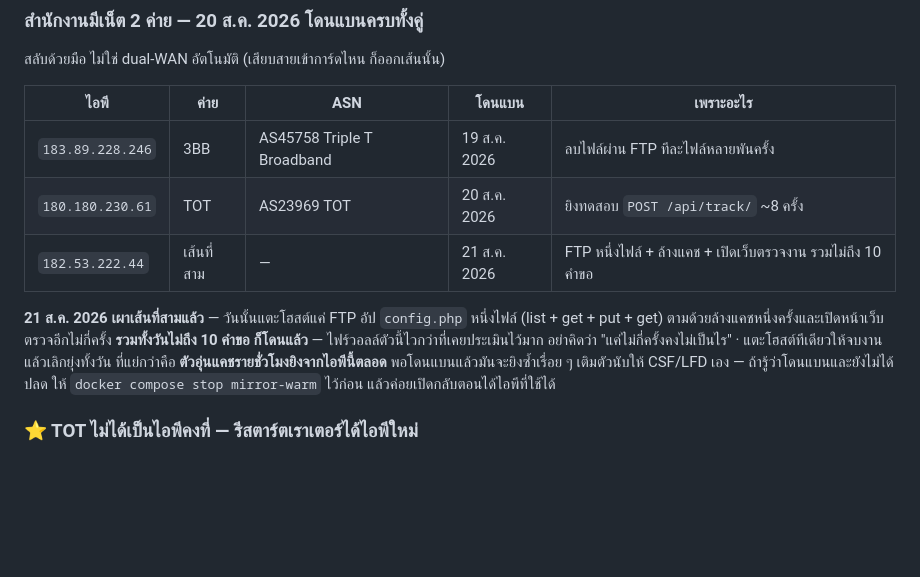
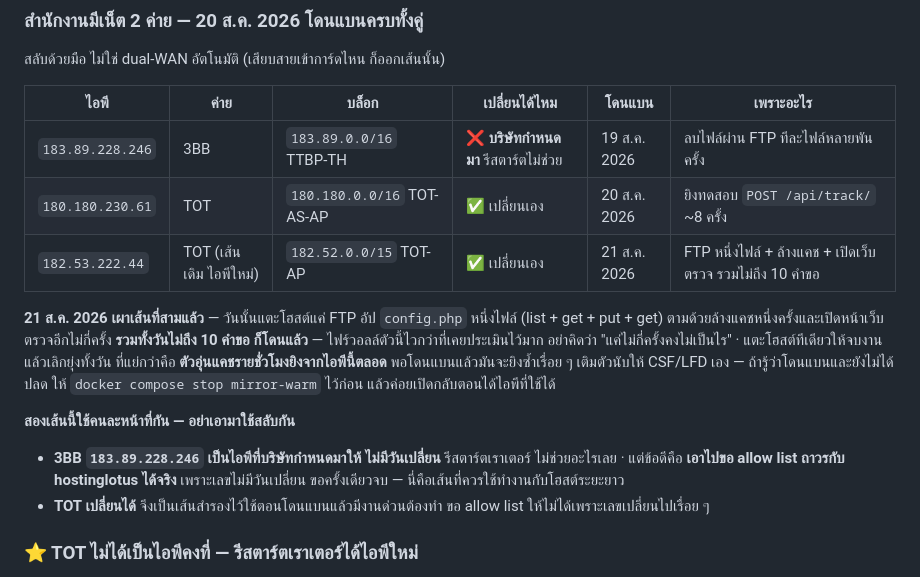
Before and after one commit to Diffking/website-spsccoop, a Markdown page: AGENTS.md, the part around the change. GitHub-like rendering; blank space fills up the shorter version.

Commit message:
แยกให้ชัดว่าเส้นไหนคงที่ เส้นไหนเปลี่ยนได้
เจ้าของเว็บยืนยันว่า 183.89.228.246 เป็นไอพีที่ 3BB กำหนดมาให้ ไม่ใช่ของ
ที่เปลี่ยนเองได้ ต่างจาก TOT ที่ไอพีเปลี่ยนไปเองระหว่างวันโดยไม่มีใครทำอะไร

ความต่างนี้เปลี่ยนว่าควรใช้เส้นไหนทำอะไร 3BB เลขไม่มีวันเปลี่ยน จึงเป็นเส้น
เดียวที่ขอ allow list ถาวรกับ hostinglotus ได้จริง ขอครั้งเดียวจบ ควรใช้เป็น
เส้นทำงานกับโฮสต์ระยะยาว ส่วน TOT ไว้ใช้ตอนโดนแบนแล้วมีงานด่วน เพราะ
รีสตาร์ตเราเตอร์เอาเลขใหม่ได้ แต่ขอ allow list ให้ไม่ได้

ใส่บล็อกไอพีที่ได้จาก RDAP ลงตารางด้วย เวลาแจ้งบริษัทจะได้อ้างอิงได้ครบ

Co-Authored-By: Claude Opus 5 <noreply@anthropic.com>

```diff
--- a/AGENTS.md
+++ b/AGENTS.md
@@ -59,11 +59,11 @@ curl -X POST https://spsccoop.org/api/track/ \
 
 สลับด้วยมือ ไม่ใช่ dual-WAN อัตโนมัติ (เสียบสายเข้าการ์ดไหน ก็ออกเส้นนั้น)
 
-| ไอพี | ค่าย | ASN | โดนแบน | เพราะอะไร |
-|---|---|---|---|---|
-| `183.89.228.246` | 3BB | AS45758 Triple T Broadband | 19 ส.ค. 2026 | ลบไฟล์ผ่าน FTP ทีละไฟล์หลายพันครั้ง |
-| `180.180.230.61` | TOT | AS23969 TOT | 20 ส.ค. 2026 | ยิงทดสอบ `POST /api/track/` ~8 ครั้ง |
-| `182.53.222.44` | เส้นที่สาม | — | 21 ส.ค. 2026 | FTP หนึ่งไฟล์ + ล้างแคช + เปิดเว็บตรวจงาน รวมไม่ถึง 10 คำขอ |
+| ไอพี | ค่าย | บล็อก | เปลี่ยนได้ไหม | โดนแบน | เพราะอะไร |
+|---|---|---|---|---|---|
+| `183.89.228.246` | 3BB | `183.89.0.0/16` TTBP-TH | ❌ **บริษัทกำหนดมา** รีสตาร์ตไม่ช่วย | 19 ส.ค. 2026 | ลบไฟล์ผ่าน FTP ทีละไฟล์หลายพันครั้ง |
+| `180.180.230.61` | TOT | `180.180.0.0/16` TOT-AS-AP | ✅ เปลี่ยนเอง | 20 ส.ค. 2026 | ยิงทดสอบ `POST /api/track/` ~8 ครั้ง |
+| `182.53.222.44` | TOT (เส้นเดิม ไอพีใหม่) | `182.52.0.0/15` TOT-AP | ✅ เปลี่ยนเอง | 21 ส.ค. 2026 | FTP หนึ่งไฟล์ + ล้างแคช + เปิดเว็บตรวจ รวมไม่ถึง 10 คำขอ |
 
 **21 ส.ค. 2026 เผาเส้นที่สามแล้ว** — วันนั้นแตะโฮสต์แค่ FTP อัป `config.php` หนึ่งไฟล์
 (list + get + put + get) ตามด้วยล้างแคชหนึ่งครั้งและเปิดหน้าเว็บตรวจอีกไม่กี่ครั้ง
@@ -72,6 +72,14 @@ curl -X POST https://spsccoop.org/api/track/ \
 ที่แย่กว่าคือ **ตัวอุ่นแคชรายชั่วโมงยิงจากไอพีนี้ตลอด** พอโดนแบนแล้วมันจะยิงซ้ำเรื่อย ๆ
 เติมตัวนับให้ CSF/LFD เอง — ถ้ารู้ว่าโดนแบนและยังไม่ได้ปลด ให้ `docker compose stop mirror-warm`
 ไว้ก่อน แล้วค่อยเปิดกลับตอนได้ไอพีที่ใช้ได้
+
+**สองเส้นนี้ใช้คนละหน้าที่กัน — อย่าเอามาใช้สลับกัน**
+
+- **3BB `183.89.228.246` เป็นไอพีที่บริษัทกำหนดมาให้ ไม่มีวันเปลี่ยน** รีสตาร์ตเราเตอร์
+  ไม่ช่วยอะไรเลย · แต่ข้อดีคือ **เอาไปขอ allow list ถาวรกับ hostinglotus ได้จริง**
+  เพราะเลขไม่มีวันเปลี่ยน ขอครั้งเดียวจบ — นี่คือเส้นที่ควรใช้ทำงานกับโฮสต์ระยะยาว
+- **TOT เปลี่ยนได้** จึงเป็นเส้นสำรองไว้ใช้ตอนโดนแบนแล้วมีงานด่วนต้องทำ
+  ขอ allow list ให้ไม่ได้เพราะเลขเปลี่ยนไปเรื่อย ๆ
 
 ### ⭐ TOT ไม่ได้เป็นไอพีคงที่ — รีสตาร์ตเราเตอร์ได้ไอพีใหม่
 
```
